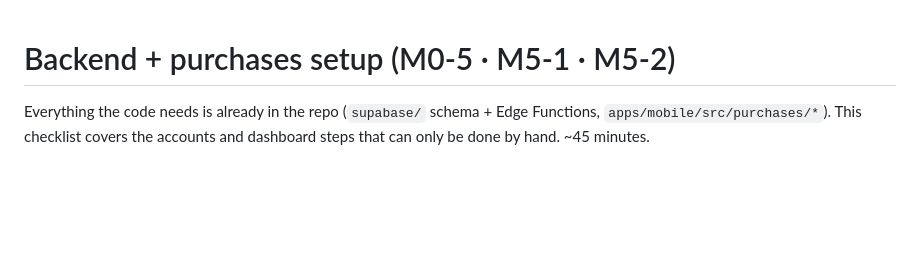
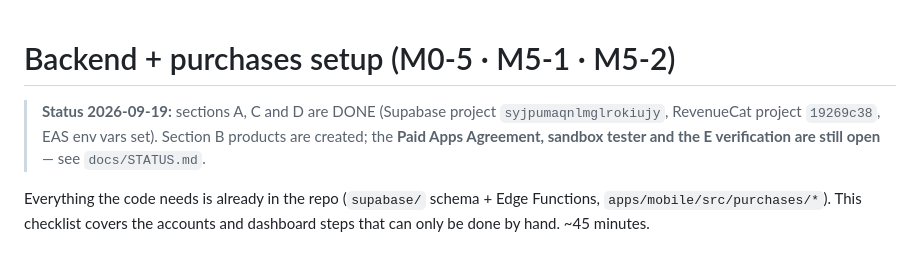
Before and after one commit to mortukans/ai-recap, a Markdown page: docs/BACKEND_SETUP.md, the part around the change. GitHub-like rendering; blank space fills up the shorter version.

Commit message:
docs: project status snapshot + backend setup progress
Co-Authored-By: Claude Fable 5.1 <noreply@anthropic.com>

```diff
--- a/docs/BACKEND_SETUP.md
+++ b/docs/BACKEND_SETUP.md
@@ -1,4 +1,6 @@
 # Backend + purchases setup (M0-5 · M5-1 · M5-2)
+
+> **Status 2026-09-19:** sections A, C and D are DONE (Supabase project `syjpumaqnlmglrokiujy`, RevenueCat project `19269c38`, EAS env vars set). Section B products are created; the **Paid Apps Agreement, sandbox tester and the E verification are still open** — see `docs/STATUS.md`.
 
 Everything the code needs is already in the repo (`supabase/` schema + Edge Functions, `apps/mobile/src/purchases/*`).
 This checklist covers the accounts and dashboard steps that can only be done by hand. ~45 minutes.
```
Also changed, not shown: docs/STATUS.md (added, +46 -0 lines).
